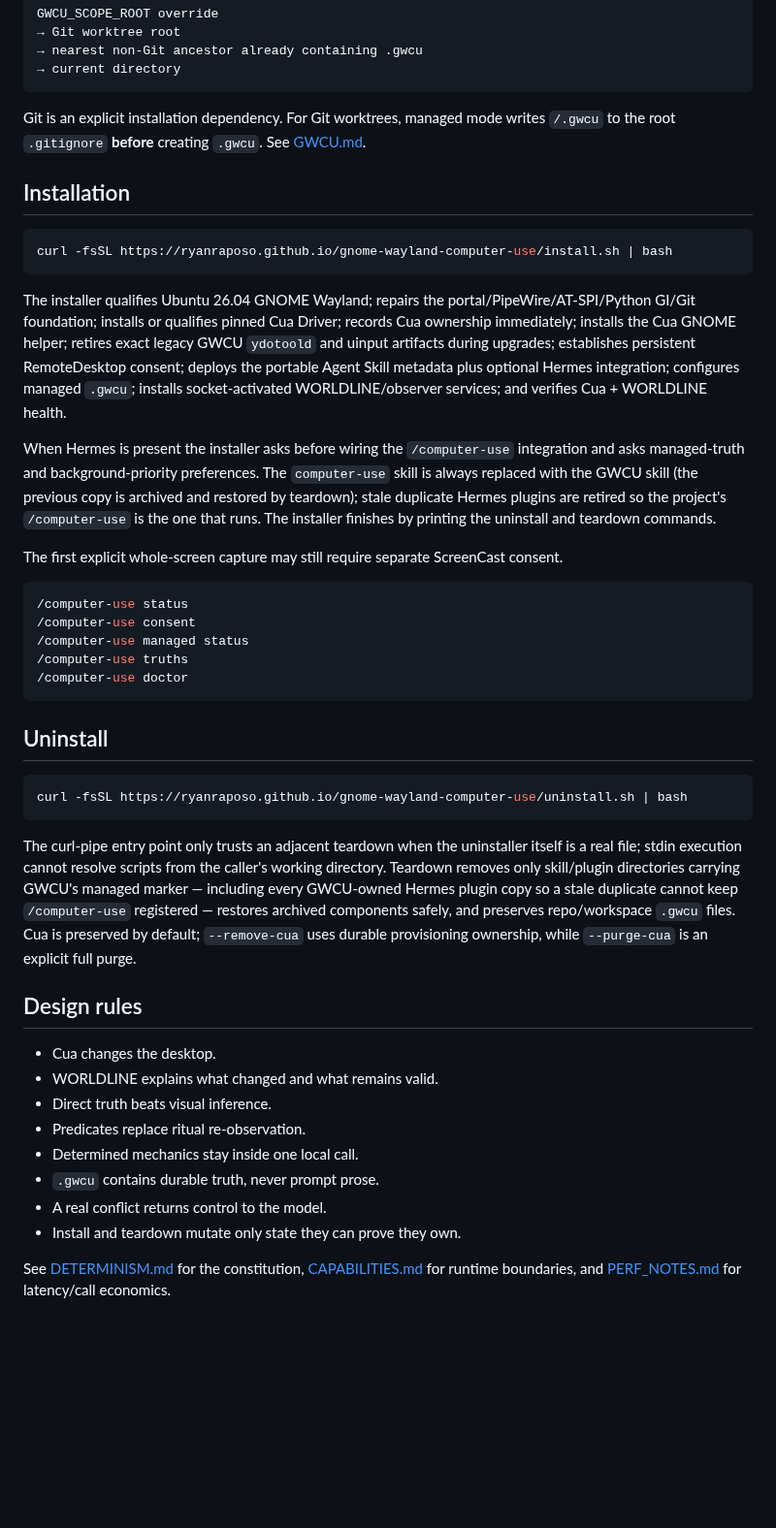
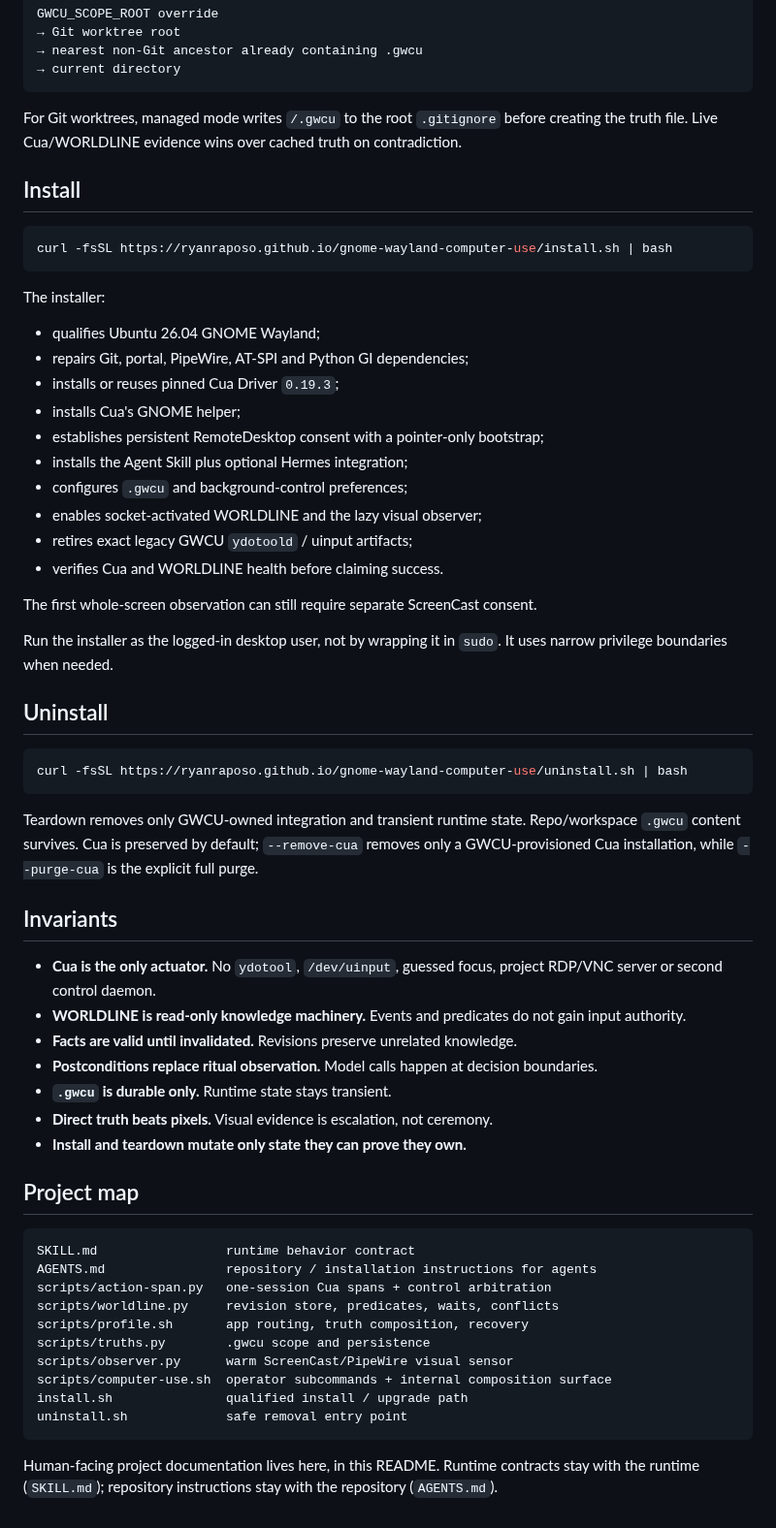
Before and after one commit to ryanraposo/gnome-wayland-computer-use, a Markdown page: README.md, the part around one of its changes. Shown at 97% size. Drawn GitHub-style; blank space fills up the shorter version.

Commit message:
Collapse project docs into README

````diff
--- a/README.md
+++ b/README.md
@@ -186,27 +142,30 @@ GWCU_SCOPE_ROOT override
 → current directory
 ```
 
-Git is an explicit installation dependency. For Git worktrees, managed mode writes `/.gwcu` to the root `.gitignore` **before** creating `.gwcu`. See [GWCU.md](GWCU.md).
+For Git worktrees, managed mode writes `/.gwcu` to the root `.gitignore` before creating the truth file. Live Cua/WORLDLINE evidence wins over cached truth on contradiction.
 
-## Installation
+## Install
 
 ```bash
 curl -fsSL https://ryanraposo.github.io/gnome-wayland-computer-use/install.sh | bash
 ```
 
-The installer qualifies Ubuntu 26.04 GNOME Wayland; repairs the portal/PipeWire/AT-SPI/Python GI/Git foundation; installs or qualifies pinned Cua Driver; records Cua ownership immediately; installs the Cua GNOME helper; retires exact legacy GWCU `ydotoold` and uinput artifacts during upgrades; establishes persistent RemoteDesktop consent; deploys the portable Agent Skill metadata plus optional Hermes integration; configures managed `.gwcu`; installs socket-activated WORLDLINE/observer services; and verifies Cua + WORLDLINE health.
+The installer:
 
-When Hermes is present the installer asks before wiring the `/computer-use` integration and asks managed-truth and background-priority preferences. The `computer-use` skill is always replaced with the GWCU skill (the previous copy is archived and restored by teardown); stale duplicate Hermes plugins are retired so the project's `/computer-use` is the one that runs. The installer finishes by printing the uninstall and teardown commands.
+- qualifies Ubuntu 26.04 GNOME Wayland;
+- repairs Git, portal, PipeWire, AT-SPI and Python GI dependencies;
+- installs or reuses pinned Cua Driver `0.19.3`;
+- installs Cua's GNOME helper;
+- establishes persistent RemoteDesktop consent with a pointer-only bootstrap;
+- installs the Agent Skill plus optional Hermes integration;
+- configures `.gwcu` and background-control preferences;
+- enables socket-activated WORLDLINE and the lazy visual observer;
+- retires exact legacy GWCU `ydotoold` / uinput artifacts;
+- verifies Cua and WORLDLINE health before claiming success.
 
-The first explicit whole-screen capture may still require separate ScreenCast consent.
+The first whole-screen observation can still require separate ScreenCast consent.
 
-```bash
-/computer-use status
-/computer-use consent
-/computer-use managed status
-/computer-use truths
-/computer-use doctor
-```
+Run the installer as the logged-in desktop user, not by wrapping it in `sudo`. It uses narrow privilege boundaries when needed.
 
 ## Uninstall
 
@@ -214,17 +173,31 @@ The first explicit whole-screen capture may still require separate ScreenCast co
 curl -fsSL https://ryanraposo.github.io/gnome-wayland-computer-use/uninstall.sh | bash
 ```
 
-The curl-pipe entry point only trusts an adjacent teardown when the uninstaller itself is a real file; stdin execution cannot resolve scripts from the caller's working directory. Teardown removes only skill/plugin directories carrying GWCU's managed marker — including every GWCU-owned Hermes plugin copy so a stale duplicate cannot keep `/computer-use` registered — restores archived components safely, and preserves repo/workspace `.gwcu` files. Cua is preserved by default; `--remove-cua` uses durable provisioning ownership, while `--purge-cua` is an explicit full purge.
+Teardown removes only GWCU-owned integration and transient runtime state. Repo/workspace `.gwcu` content survives. Cua is preserved by default; `--remove-cua` removes only a GWCU-provisioned Cua installation, while `--purge-cua` is the explicit full purge.
 
-## Design rules
+## Invariants
 
-- Cua changes the desktop.
-- WORLDLINE explains what changed and what remains valid.
-- Direct truth beats visual inference.
-- Predicates replace ritual re-observation.
-- Determined mechanics stay inside one local call.
-- `.gwcu` contains durable truth, never prompt prose.
-- A real conflict returns control to the model.
-- Install and teardown mutate only state they can prove they own.
+- **Cua is the only actuator.** No `ydotool`, `/dev/uinput`, guessed focus, project RDP/VNC server or second control daemon.
+- **WORLDLINE is read-only knowledge machinery.** Events and predicates do not gain input authority.
+- **Facts are valid until invalidated.** Revisions preserve unrelated knowledge.
+- **Postconditions replace ritual observation.** Model calls happen at decision boundaries.
+- **`.gwcu` is durable only.** Runtime state stays transient.
+- **Direct truth beats pixels.** Visual evidence is escalation, not ceremony.
+- **Install and teardown mutate only state they can prove they own.**
 
-See [DETERMINISM.md](DETERMINISM.md) for the constitution, [CAPABILITIES.md](CAPABILITIES.md) for runtime boundaries, and [PERF_NOTES.md](PERF_NOTES.md) for latency/call economics.
+## Project map
+
+```text
+SKILL.md                 runtime behavior contract
+AGENTS.md                repository / installation instructions for agents
+scripts/action-span.py   one-session Cua spans + control arbitration
+scripts/worldline.py     revision store, predicates, waits, conflicts
+scripts/profile.sh       app routing, truth composition, recovery
+scripts/truths.py        .gwcu scope and persistence
+scripts/observer.py      warm ScreenCast/PipeWire visual sensor
+scripts/computer-use.sh  operator subcommands + internal composition surface
+install.sh               qualified install / upgrade path
+uninstall.sh             safe removal entry point
+```
+
+Human-facing project documentation lives here, in this README. Runtime contracts stay with the runtime (`SKILL.md`); repository instructions stay with the repository (`AGENTS.md`).
````
Also changed, not shown: other parts of README.md (+75 -119 lines).
